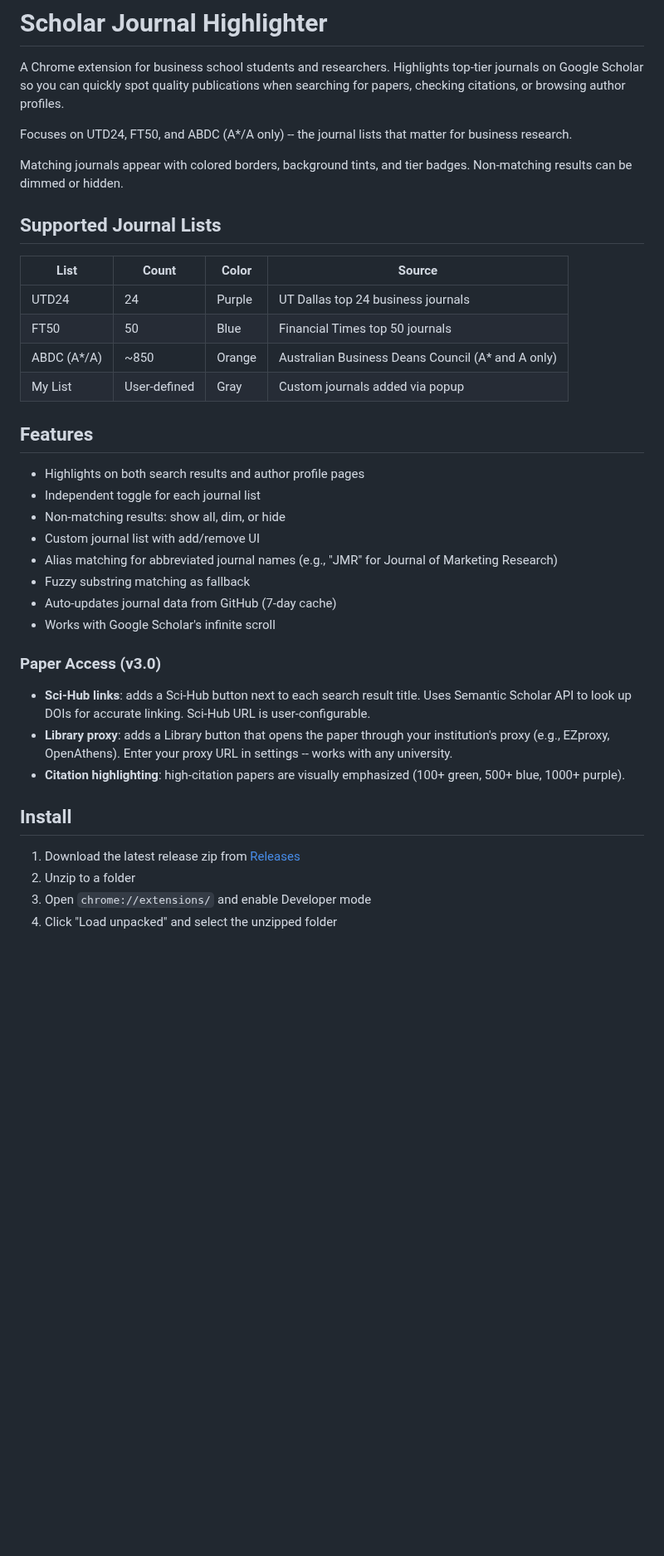
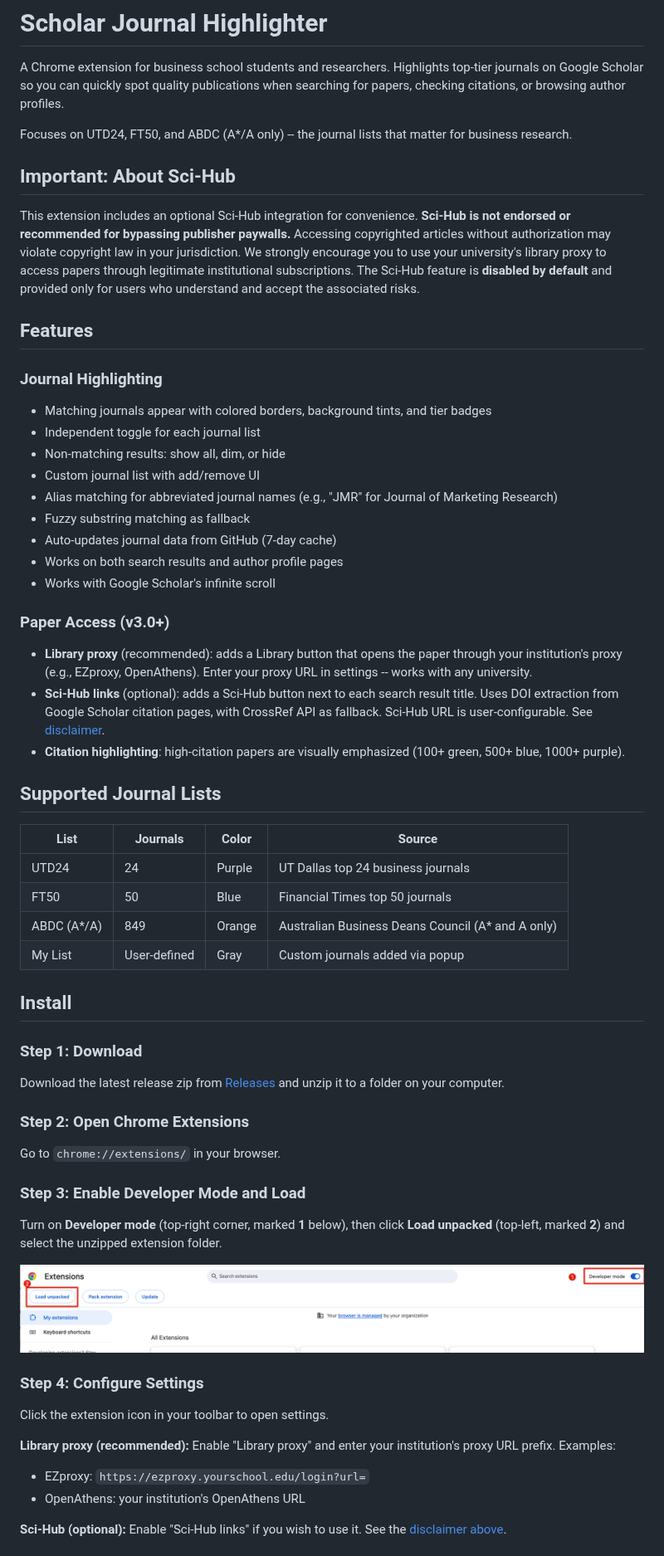
Before and after one commit to minghaowang-research/scholar-journal-highlighter, a Markdown page: README.md, the part around one of its changes. Shown at 83% size. GitHub-like rendering; pictures changed too: docs/images/install-developer-mode.jpeg (added); blank space fills up the shorter version.

```diff
--- a/README.md
+++ b/README.md
@@ -2,39 +2,68 @@
 
 A Chrome extension for business school students and researchers. Highlights top-tier journals on Google Scholar so you can quickly spot quality publications when searching for papers, checking citations, or browsing author profiles.
 
-Focuses on UTD24, FT50, and ABDC (A*/A only) -- the journal lists that matter for business research.
+Focuses on UTD24, FT50, and ABDC (A\*/A only) -- the journal lists that matter for business research.
 
-Matching journals appear with colored borders, background tints, and tier badges. Non-matching results can be dimmed or hidden.
+## Important: About Sci-Hub
 
-## Supported Journal Lists
-
-| List | Count | Color | Source |
-|---|---|---|---|
-| UTD24 | 24 | Purple | UT Dallas top 24 business journals |
-| FT50 | 50 | Blue | Financial Times top 50 journals |
-| ABDC (A*/A) | ~850 | Orange | Australian Business Deans Council (A* and A only) |
-| My List | User-defined | Gray | Custom journals added via popup |
+This extension includes an optional Sci-Hub integration for convenience. **Sci-Hub is not endorsed or recommended for bypassing publisher paywalls.** Accessing copyrighted articles without authorization may violate copyright law in your jurisdiction. We strongly encourage you to use your university's library proxy to access papers through legitimate institutional subscriptions. The Sci-Hub feature is **disabled by default** and provided only for users who understand and accept the associated risks.
 
 ## Features
 
-- Highlights on both search results and author profile pages
+### Journal Highlighting
+
+- Matching journals appear with colored borders, background tints, and tier badges
 - Independent toggle for each journal list
 - Non-matching results: show all, dim, or hide
 - Custom journal list with add/remove UI
 - Alias matching for abbreviated journal names (e.g., "JMR" for Journal of Marketing Research)
 - Fuzzy substring matching as fallback
 - Auto-updates journal data from GitHub (7-day cache)
+- Works on both search results and author profile pages
 - Works with Google Scholar's infinite scroll
 
-### Paper Access (v3.0)
+### Paper Access (v3.0+)
 
-- **Sci-Hub links**: adds a Sci-Hub button next to each search result title. Uses Semantic Scholar API to look up DOIs for accurate linking. Sci-Hub URL is user-configurable.
-- **Library proxy**: adds a Library button that opens the paper through your institution's proxy (e.g., EZproxy, OpenAthens). Enter your proxy URL in settings -- works with any university.
+- **Library proxy** (recommended): adds a Library button that opens the paper through your institution's proxy (e.g., EZproxy, OpenAthens). Enter your proxy URL in settings -- works with any university.
+- **Sci-Hub links** (optional): adds a Sci-Hub button next to each search result title. Uses DOI extraction from Google Scholar citation pages, with CrossRef API as fallback. Sci-Hub URL is user-configurable. See [disclaimer](#important-about-sci-hub).
 - **Citation highlighting**: high-citation papers are visually emphasized (100+ green, 500+ blue, 1000+ purple).
+
+## Supported Journal Lists
+
+| List | Journals | Color | Source |
+|---|---|---|---|
+| UTD24 | 24 | Purple | UT Dallas top 24 business journals |
+| FT50 | 50 | Blue | Financial Times top 50 journals |
+| ABDC (A\*/A) | 849 | Orange | Australian Business Deans Council (A\* and A only) |
+| My List | User-defined | Gray | Custom journals added via popup |
 
 ## Install
 
-1. Download the latest release zip from [Releases](../../releases)
-2. Unzip to a folder
-3. Open `chrome://extensions/` and enable Developer mode
-4. Click "Load unpacked" and select the unzipped folder
+### Step 1: Download
+
+Download the latest release zip from [Releases](../../releases) and unzip it to a folder on your computer.
+
+### Step 2: Open Chrome Extensions
+
+Go to `chrome://extensions/` in your browser.
+
+### Step 3: Enable Developer Mode and Load
+
+Turn on **Developer mode** (top-right corner, marked **1** below), then click **Load unpacked** (top-left, marked **2**) and select the unzipped extension folder.
+
+![Enable Developer mode and Load unpacked](docs/images/install-developer-mode.jpeg)
+
+### Step 4: Configure Settings
+
+Click the extension icon in your toolbar to open settings.
+
+**Library proxy (recommended):** Enable "Library proxy" and enter your institution's proxy URL prefix. Examples:
+- EZproxy: `https://ezproxy.yourschool.edu/login?url=`
+- OpenAthens: your institution's OpenAthens URL
+
+**Sci-Hub (optional):** Enable "Sci-Hub links" if you wish to use it. See the [disclaimer above](#important-about-sci-hub).
+
+<!-- [Screenshot: extension settings popup - coming soon] -->
+
+<!-- [Screenshot: Google Scholar with highlighting in action - coming soon] -->
+
```
Also changed, not shown: other parts of README.md (+8 -3 lines), 5 other files.
